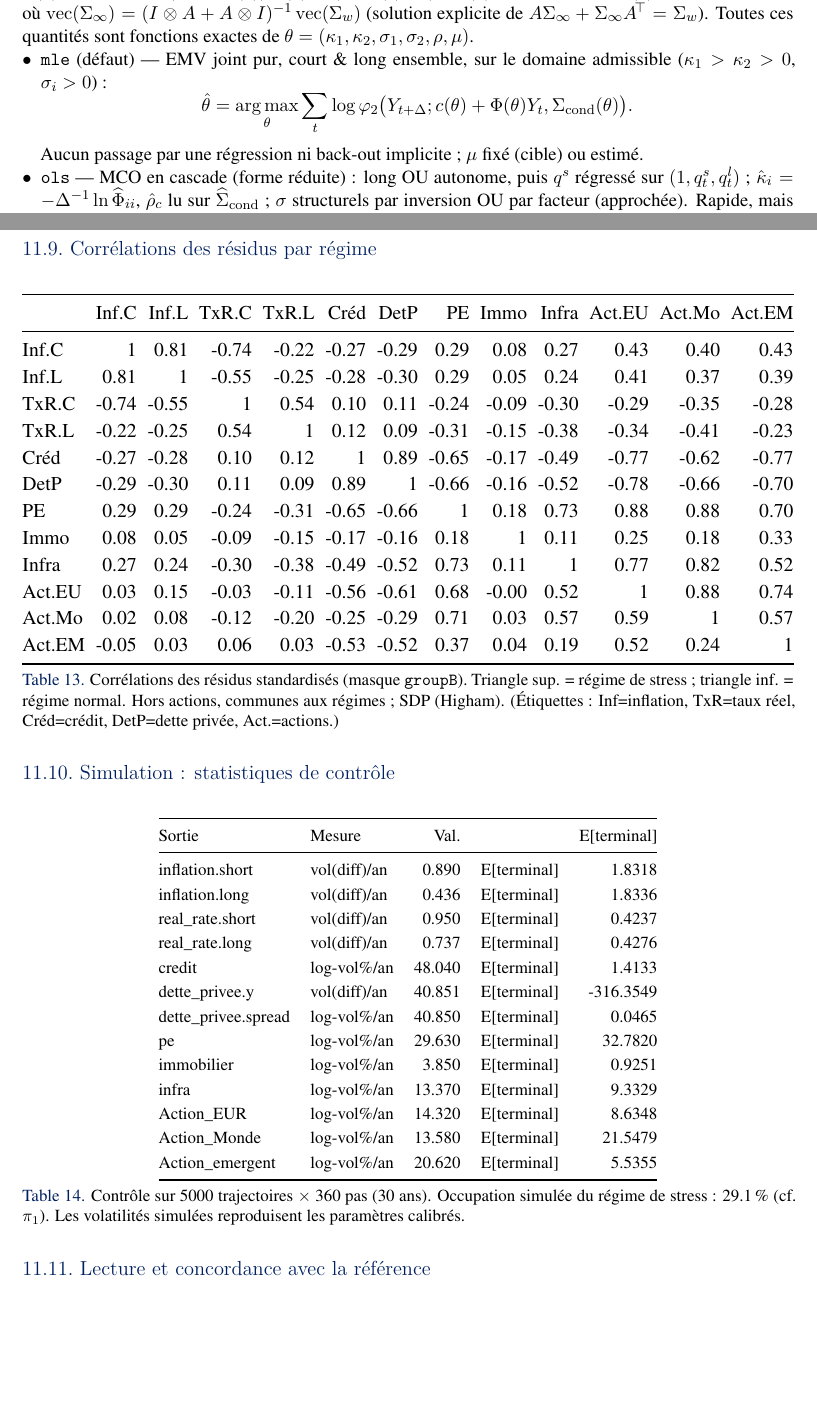
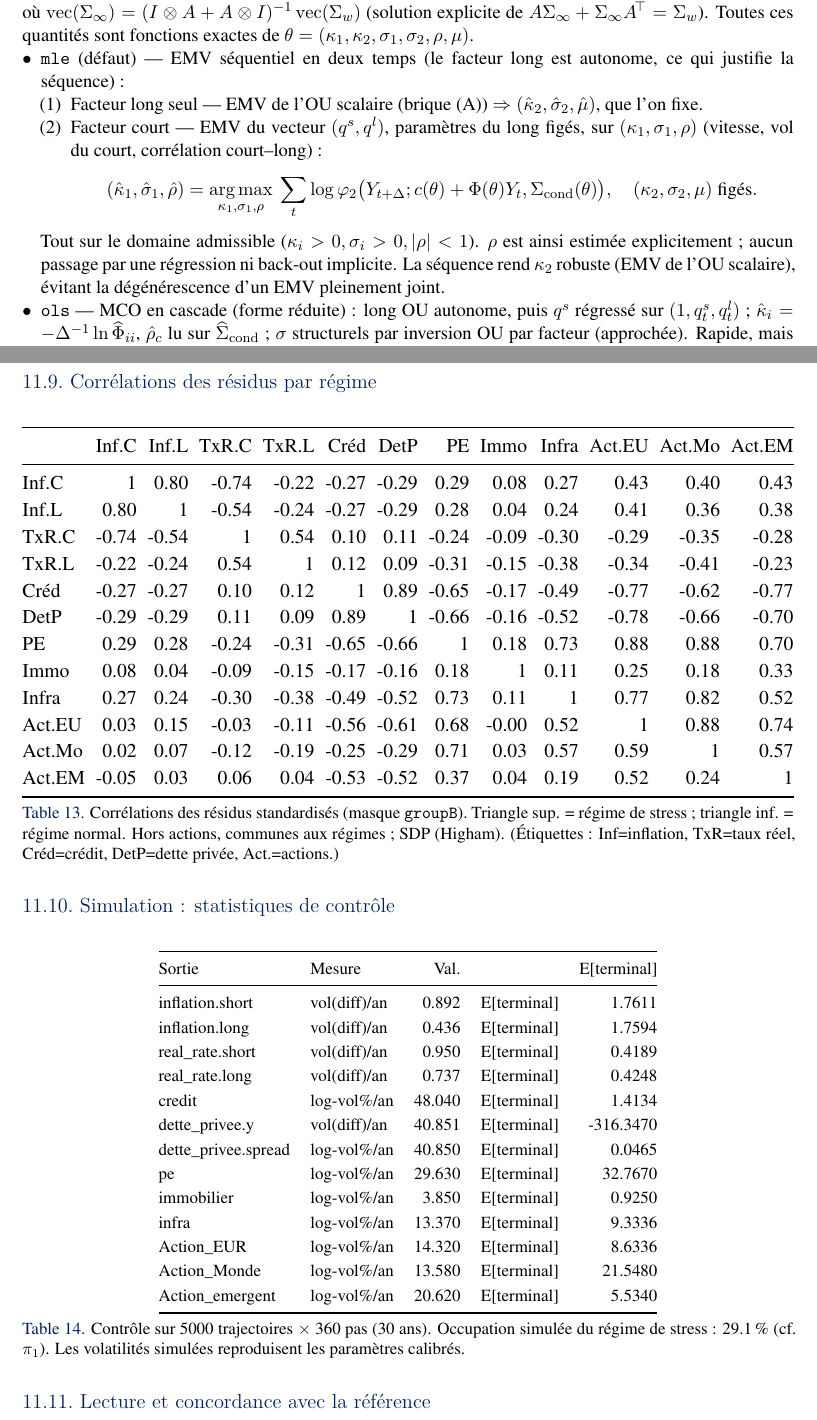
Before and after one commit to bmkandji/audit, a LaTeX document (Note_recherche_GSE_calibrage_simulation.tex): two parts of pages 10 and 18 of 20, joined at a grey line, cut so that both start at the same text, the shorter picture padded with empty space. Compiled offline with XeLaTeX.

Commit message:
V2F EMV : procédure SÉQUENTIELLE en deux temps (long puis court)
Remplace l'EMV joint du V2F par un EMV séquentiel, conforme à la structure
(le facteur long est autonome) :
  (1) facteur LONG seul -> EMV de l'OU scalaire => (kappa_2, sigma_2, mu), figés ;
  (2) facteur COURT -> EMV du vecteur (court,long), paramètres du long FIXÉS,
      sur (kappa_1, sigma_1, rho) [vitesse, vol du court, corrélation court-long].

Avantages : kappa_2 vient de l'OU scalaire (robuste) -> plus d'effondrement
kappa_2 -> plancher observé avec l'EMV pleinement joint (inflation : 30,1 %
au lieu de 2 %), et la simulation reverte correctement (E[infl_long] ~ mu) ;
rho (corrélation des browniens court-long) est estimée explicitement.

- gse/margins.py : _fit_v2f_mle réécrit (étape 1 OU scalaire, étape 2 EMV
  profilé borné + multi-démarrage sur k1, s1, rho).
- Note : (B) mle décrit en 2 étapes ; tables tab:closed / tab:appli /
  conclusion mises à jour (« EMV séquentiel »).
- run_calibration : légendes R.2 / R.2b (« MLE séq. »), section de résultats
  régénérée (kappa_2 mle = kappa_2 mco, sensé).

Co-Authored-By: Claude Opus 4.8 <noreply@anthropic.com>
Claude-Session: https://claude.ai/code/session_0133mdgtJ2am3A8PB6UKL7YT

```diff
--- a/Note_recherche_GSE_calibrage_simulation.tex
+++ b/Note_recherche_GSE_calibrage_simulation.tex
@@ -477,11 +477,15 @@ Si $\hat\beta\notin(0,1)$ (série peu/non persistante), la forme fermée \emph{s
 \paragraph{(B) V2F --- trois méthodes sélectionnables.}
 La discrétisation est un VAR(1) gaussien $Y_{t+\Dt}=c(\theta)+\Phi(\theta)Y_t+\eta$, $\eta\sim\Ncal(0,\Sigma_{\mathrm{cond}}(\theta))$, $c(\theta)=(I-\Phi)(\mu,\mu)\transp$, $\Phi(\theta)=e^{-A\Dt}$, et $\Sigma_{\mathrm{cond}}(\theta)=\Sigma_\infty-\Phi\Sigma_\infty\Phi\transp$ où $\vecop(\Sigma_\infty)=(I\otimes A+A\otimes I)^{-1}\vecop(\Sigma_w)$ (solution explicite de $A\Sigma_\infty+\Sigma_\infty A\transp=\Sigma_w$). Toutes ces quantités sont fonctions \emph{exactes} de $\theta=(\kappa_1,\kappa_2,\sigma_1,\sigma_2,\rho,\mu)$.
 \begin{itemize}[nosep]
-\item \texttt{mle} \emph{(défaut)} --- \textbf{EMV joint pur}, court \& long \emph{ensemble}, sur le domaine admissible ($\kappa_1>\kappa_2>0$, $\sigma_i>0$)~:
+\item \texttt{mle} \emph{(défaut)} --- \textbf{EMV séquentiel en deux temps} (le facteur long est \emph{autonome}, ce qui justifie la séquence)~:
+\begin{enumerate}[nosep,leftmargin=1.6em,label=(\arabic*)]
+\item \emph{Facteur long seul} --- EMV de l'OU scalaire (brique (A)) $\Rightarrow(\hat\kappa_2,\hat\sigma_2,\hat\mu)$, que l'on \textbf{fixe}.
+\item \emph{Facteur court} --- EMV du vecteur $(q^s,q^l)$, paramètres du long \emph{figés}, sur $(\kappa_1,\sigma_1,\rho)$ (vitesse, vol du court, corrélation court--long)~:
 \[
-\hat\theta=\argmax_\theta\sum_t\log\varphi_2\big(Y_{t+\Dt};c(\theta)+\Phi(\theta)Y_t,\Sigma_{\mathrm{cond}}(\theta)\big).
+(\hat\kappa_1,\hat\sigma_1,\hat\rho)=\argmax_{\kappa_1,\sigma_1,\rho}\ \sum_t\log\varphi_2\big(Y_{t+\Dt};c(\theta)+\Phi(\theta)Y_t,\Sigma_{\mathrm{cond}}(\theta)\big),\quad (\kappa_2,\sigma_2,\mu)\text{ figés}.
 \]
-Aucun passage par une régression ni back-out implicite~; $\mu$ fixé (cible) ou estimé.
+\end{enumerate}
+Tout sur le domaine admissible ($\kappa_i>0,\sigma_i>0,|\rho|<1$). $\rho$ est ainsi estimée explicitement~; aucun passage par une régression ni back-out implicite. La séquence rend $\kappa_2$ robuste (EMV de l'OU scalaire), évitant la dégénérescence d'un EMV pleinement joint.
 \item \texttt{ols} --- \textbf{MCO en cascade} (forme réduite)~: long OU autonome, puis $q^s$ régressé sur $(1,q^s_t,q^l_t)$~; $\hat\kappa_i=-\Dt^{-1}\ln\widehat\Phi_{ii}$, $\hat\rho_c$ lu sur $\widehat\Sigma_{\mathrm{cond}}$~; $\sigma$ structurels par inversion OU par facteur (approchée). Rapide, mais peut sortir du domaine (cf.\ ci-dessus).
 \item \texttt{distributional} --- \textbf{cibles distributionnelles} (\S(B~bis)).
 \end{itemize}
@@ -811,18 +815,18 @@ Monde & Calib.\ (commun) & -8.97 & 19.54 & 17.35 & 9.18\\
 \toprule
  & Inf.C & Inf.L & TxR.C & TxR.L & Créd & DetP & PE & Immo & Infra & Act.EU & Act.Mo & Act.EM\\
 \midrule
-Inf.C & \textbf{1} & 0.81 & -0.74 & -0.22 & -0.27 & -0.29 & 0.29 & 0.08 & 0.27 & 0.43 & 0.40 & 0.43\\
-Inf.L & 0.81 & \textbf{1} & -0.55 & -0.25 & -0.28 & -0.30 & 0.29 & 0.05 & 0.24 & 0.41 & 0.37 & 0.39\\
-TxR.C & -0.74 & -0.55 & \textbf{1} & 0.54 & 0.10 & 0.11 & -0.24 & -0.09 & -0.30 & -0.29 & -0.35 & -0.28\\
-TxR.L & -0.22 & -0.25 & 0.54 & \textbf{1} & 0.12 & 0.09 & -0.31 & -0.15 & -0.38 & -0.34 & -0.41 & -0.23\\
-Créd & -0.27 & -0.28 & 0.10 & 0.12 & \textbf{1} & 0.89 & -0.65 & -0.17 & -0.49 & -0.77 & -0.62 & -0.77\\
-DetP & -0.29 & -0.30 & 0.11 & 0.09 & 0.89 & \textbf{1} & -0.66 & -0.16 & -0.52 & -0.78 & -0.66 & -0.70\\
-PE & 0.29 & 0.29 & -0.24 & -0.31 & -0.65 & -0.66 & \textbf{1} & 0.18 & 0.73 & 0.88 & 0.88 & 0.70\\
-Immo & 0.08 & 0.05 & -0.09 & -0.15 & -0.17 & -0.16 & 0.18 & \textbf{1} & 0.11 & 0.25 & 0.18 & 0.33\\
+Inf.C & \textbf{1} & 0.80 & -0.74 & -0.22 & -0.27 & -0.29 & 0.29 & 0.08 & 0.27 & 0.43 & 0.40 & 0.43\\
+Inf.L & 0.80 & \textbf{1} & -0.54 & -0.24 & -0.27 & -0.29 & 0.28 & 0.04 & 0.24 & 0.41 & 0.36 & 0.38\\
+TxR.C & -0.74 & -0.54 & \textbf{1} & 0.54 & 0.10 & 0.11 & -0.24 & -0.09 & -0.30 & -0.29 & -0.35 & -0.28\\
+TxR.L & -0.22 & -0.24 & 0.54 & \textbf{1} & 0.12 & 0.09 & -0.31 & -0.15 & -0.38 & -0.34 & -0.41 & -0.23\\
+Créd & -0.27 & -0.27 & 0.10 & 0.12 & \textbf{1} & 0.89 & -0.65 & -0.17 & -0.49 & -0.77 & -0.62 & -0.77\\
+DetP & -0.29 & -0.29 & 0.11 & 0.09 & 0.89 & \textbf{1} & -0.66 & -0.16 & -0.52 & -0.78 & -0.66 & -0.70\\
+PE & 0.29 & 0.28 & -0.24 & -0.31 & -0.65 & -0.66 & \textbf{1} & 0.18 & 0.73 & 0.88 & 0.88 & 0.70\\
+Immo & 0.08 & 0.04 & -0.09 & -0.15 & -0.17 & -0.16 & 0.18 & \textbf{1} & 0.11 & 0.25 & 0.18 & 0.33\\
 Infra & 0.27 & 0.24 & -0.30 & -0.38 & -0.49 & -0.52 & 0.73 & 0.11 & \textbf{1} & 0.77 & 0.82 & 0.52\\
 Act.EU & 0.03 & 0.15 & -0.03 & -0.11 & -0.56 & -0.61 & 0.68 & -0.00 & 0.52 & \textbf{1} & 0.88 & 0.74\\
-Act.Mo & 0.02 & 0.08 & -0.12 & -0.20 & -0.25 & -0.29 & 0.71 & 0.03 & 0.57 & 0.59 & \textbf{1} & 0.57\\
-Act.EM & -0.05 & 0.03 & 0.06 & 0.03 & -0.53 & -0.52 & 0.37 & 0.04 & 0.19 & 0.52 & 0.24 & \textbf{1}\\
+Act.Mo & 0.02 & 0.07 & -0.12 & -0.19 & -0.25 & -0.29 & 0.71 & 0.03 & 0.57 & 0.59 & \textbf{1} & 0.57\\
+Act.EM & -0.05 & 0.03 & 0.06 & 0.04 & -0.53 & -0.52 & 0.37 & 0.04 & 0.19 & 0.52 & 0.24 & \textbf{1}\\
 \bottomrule\end{tabular}}
 \caption{Corrélations des résidus standardisés (masque \texttt{groupB}). \emph{Triangle sup.} = régime de stress~; \emph{triangle inf.} = régime normal. Hors actions, communes aux régimes~; SDP (Higham). (Étiquettes~: Inf=inflation, TxR=taux réel, Créd=crédit, DetP=dette privée, Act.=actions.)}\label{tab:res-corr}
 \end{table}
@@ -832,19 +836,19 @@ Act.EM & -0.05 & 0.03 & 0.06 & 0.03 & -0.53 & -0.52 & 0.37 & 0.04 & 0.19 & 0.52
 \toprule
 \textbf{Sortie} & \textbf{Mesure} & \textbf{Val.} & \textbf{} & \textbf{E[terminal]}\\
 \midrule
-inflation.short & vol(diff)/an & 0.890 & E[terminal] & 1.8318\\
-inflation.long & vol(diff)/an & 0.436 & E[terminal] & 1.8336\\
-real\_rate.short & vol(diff)/an & 0.950 & E[terminal] & 0.4237\\
-real\_rate.long & vol(diff)/an & 0.737 & E[terminal] & 0.4276\\
-credit & log-vol\%/an & 48.040 & E[terminal] & 1.4133\\
-dette\_privee.y & vol(diff)/an & 40.851 & E[terminal] & -316.3549\\
+inflation.short & vol(diff)/an & 0.892 & E[terminal] & 1.7611\\
+inflation.long & vol(diff)/an & 0.436 & E[terminal] & 1.7594\\
+real\_rate.short & vol(diff)/an & 0.950 & E[terminal] & 0.4189\\
+real\_rate.long & vol(diff)/an & 0.737 & E[terminal] & 0.4248\\
+credit & log-vol\%/an & 48.040 & E[terminal] & 1.4134\\
+dette\_privee.y & vol(diff)/an & 40.851 & E[terminal] & -316.3470\\
 dette\_privee.spread & log-vol\%/an & 40.850 & E[terminal] & 0.0465\\
-pe & log-vol\%/an & 29.630 & E[terminal] & 32.7820\\
-immobilier & log-vol\%/an & 3.850 & E[terminal] & 0.9251\\
-infra & log-vol\%/an & 13.370 & E[terminal] & 9.3329\\
-Action\_EUR & log-vol\%/an & 14.320 & E[terminal] & 8.6348\\
-Action\_Monde & log-vol\%/an & 13.580 & E[terminal] & 21.5479\\
-Action\_emergent & log-vol\%/an & 20.620 & E[terminal] & 5.5355\\
+pe & log-vol\%/an & 29.630 & E[terminal] & 32.7670\\
+immobilier & log-vol\%/an & 3.850 & E[terminal] & 0.9250\\
+infra & log-vol\%/an & 13.370 & E[terminal] & 9.3336\\
+Action\_EUR & log-vol\%/an & 14.320 & E[terminal] & 8.6336\\
+Action\_Monde & log-vol\%/an & 13.580 & E[terminal] & 21.5480\\
+Action\_emergent & log-vol\%/an & 20.620 & E[terminal] & 5.5340\\
 \bottomrule\end{tabular}
 \caption{Contrôle sur 5000 trajectoires $\times$ 360 pas (30~ans). Occupation simulée du régime de stress~: 29.1\,\% (cf.\ $\pi_1$). Les volatilités simulées reproduisent les paramètres calibrés.}\label{tab:res-sim}
 \end{table}
```
Also changed, not shown: Note_recherche_GSE_calibrage_simulation.tex (34 more changed lines), 2 other files.
